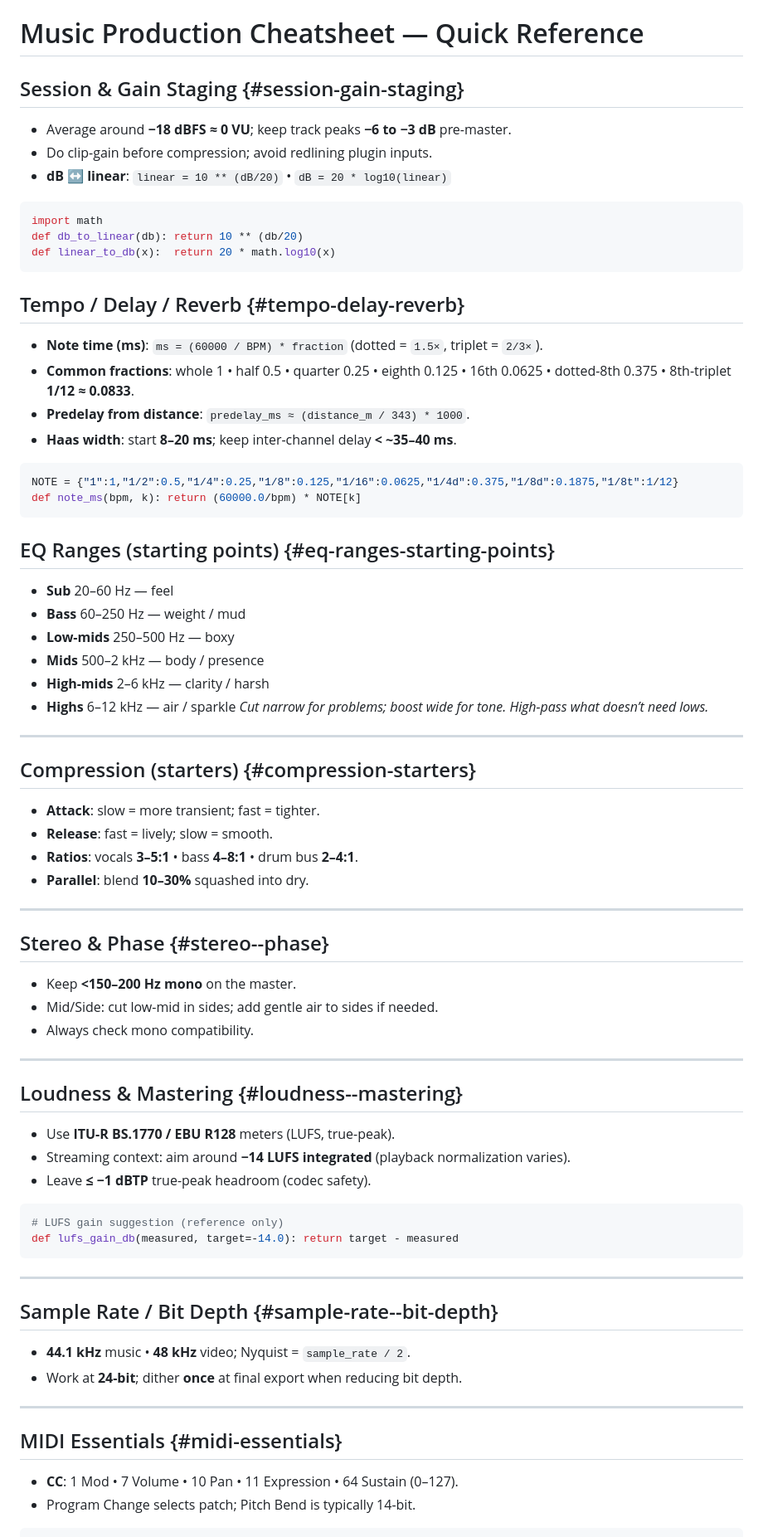
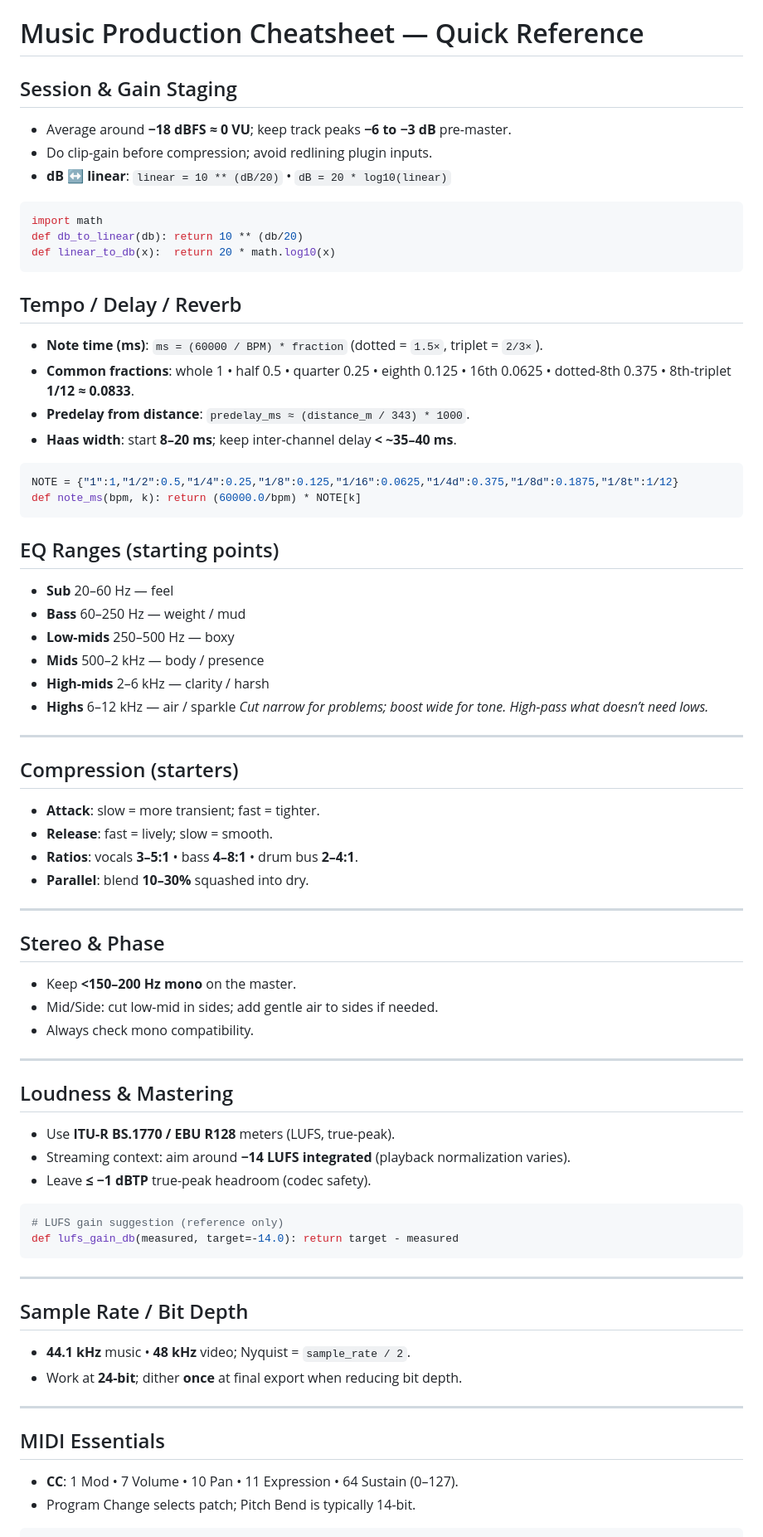
Before and after one commit to orackle/studio-cribsheet, a Markdown page: docs/CHEATSHEET.md, the part around the change printed below. Shown: that part at 83% size. Drawn GitHub-style.

````diff
--- a/docs/CHEATSHEET.md
+++ b/docs/CHEATSHEET.md
@@ -1,6 +1,6 @@
 # Music Production Cheatsheet — Quick Reference
 
-## Session & Gain Staging {#session-gain-staging}
+## Session & Gain Staging
 
 * Average around **−18 dBFS ≈ 0 VU**; keep track peaks **−6 to −3 dB** pre-master.
 * Do clip-gain before compression; avoid redlining plugin inputs.
@@ -11,7 +11,7 @@ def db_to_linear(db): return 10 ** (db/20)
 def linear_to_db(x):  return 20 * math.log10(x)
 ```
 
-## Tempo / Delay / Reverb {#tempo-delay-reverb}
+## Tempo / Delay / Reverb
 
 * **Note time (ms)**: `ms = (60000 / BPM) * fraction` (dotted = `1.5×`, triplet = `2/3×`).
 * **Common fractions**: whole 1 • half 0.5 • quarter 0.25 • eighth 0.125 • 16th 0.0625 • dotted-8th 0.375 • 8th-triplet **1/12 ≈ 0.0833**.
@@ -22,7 +22,7 @@ NOTE = {"1":1,"1/2":0.5,"1/4":0.25,"1/8":0.125,"1/16":0.0625,"1/4d":0.375,"1/8d"
 def note_ms(bpm, k): return (60000.0/bpm) * NOTE[k]
 ```
 
-## EQ Ranges (starting points) {#eq-ranges-starting-points}
+## EQ Ranges (starting points)
 
 * **Sub** 20–60 Hz — feel
 * **Bass** 60–250 Hz — weight / mud
@@ -34,7 +34,7 @@ def note_ms(bpm, k): return (60000.0/bpm) * NOTE[k]
 
 ---
 
-## Compression (starters) {#compression-starters}
+## Compression (starters)
 
 * **Attack**: slow = more transient; fast = tighter.
 * **Release**: fast = lively; slow = smooth.
@@ -43,7 +43,7 @@ def note_ms(bpm, k): return (60000.0/bpm) * NOTE[k]
 
 ---
 
-## Stereo & Phase {#stereo--phase}
+## Stereo & Phase
 
 * Keep **<150–200 Hz mono** on the master.
 * Mid/Side: cut low-mid in sides; add gentle air to sides if needed.
@@ -51,7 +51,7 @@ def note_ms(bpm, k): return (60000.0/bpm) * NOTE[k]
 
 ---
 
-## Loudness & Mastering {#loudness--mastering}
+## Loudness & Mastering
 
 * Use **ITU-R BS.1770 / EBU R128** meters (LUFS, true-peak).
 * Streaming context: aim around **−14 LUFS integrated** (playback normalization varies).
@@ -63,14 +63,14 @@ def lufs_gain_db(measured, target=-14.0): return target - measured
 
 ---
 
-## Sample Rate / Bit Depth {#sample-rate--bit-depth}
+## Sample Rate / Bit Depth
 
 * **44.1 kHz** music • **48 kHz** video; Nyquist = `sample_rate / 2`.
 * Work at **24-bit**; dither **once** at final export when reducing bit depth.
 
 ---
 
-## MIDI Essentials {#midi-essentials}
+## MIDI Essentials
 
 * **CC**: 1 Mod • 7 Volume • 10 Pan • 11 Expression • 64 Sustain (0–127).
 * Program Change selects patch; Pitch Bend is typically 14-bit.
````
Also changed, not shown: other parts of docs/CHEATSHEET.md (+4 -4 lines), CHEATSHEET.md (deleted, +0 -135 lines).
